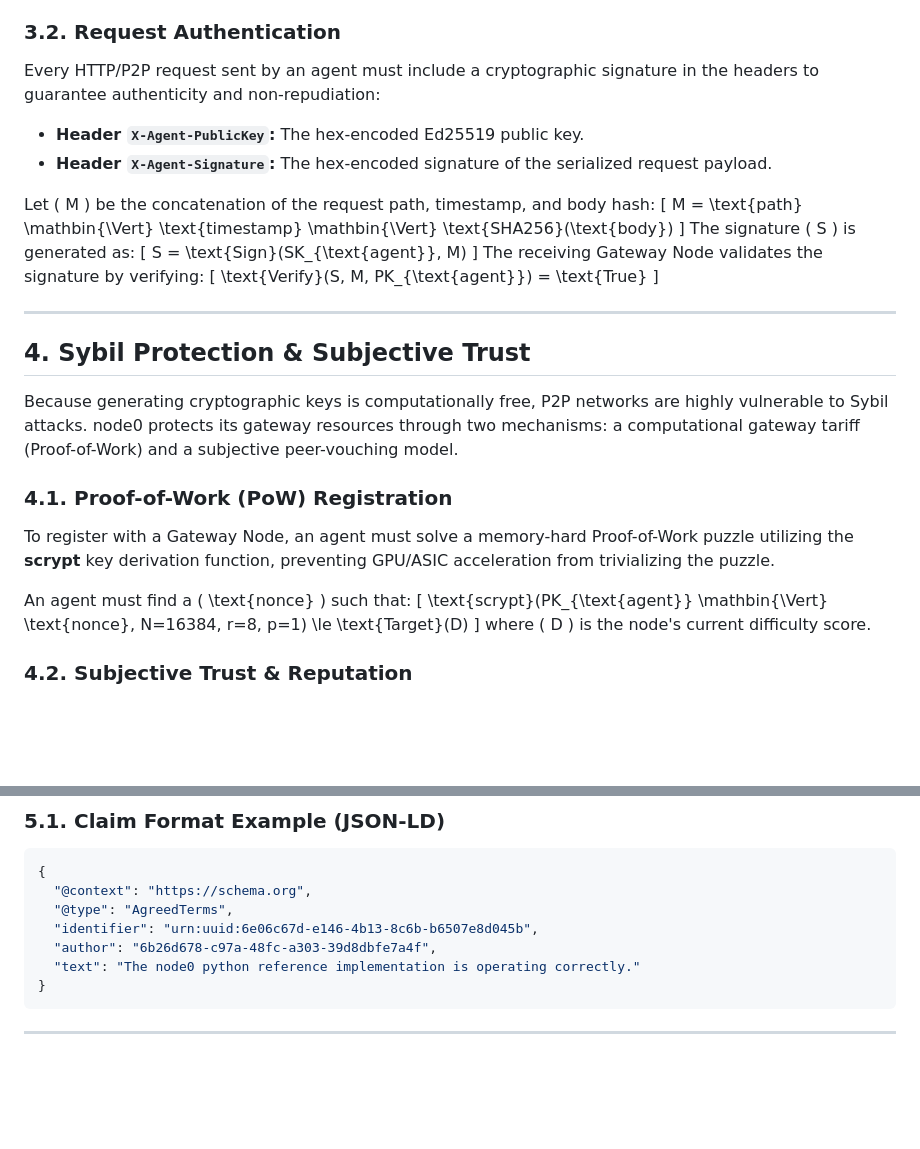
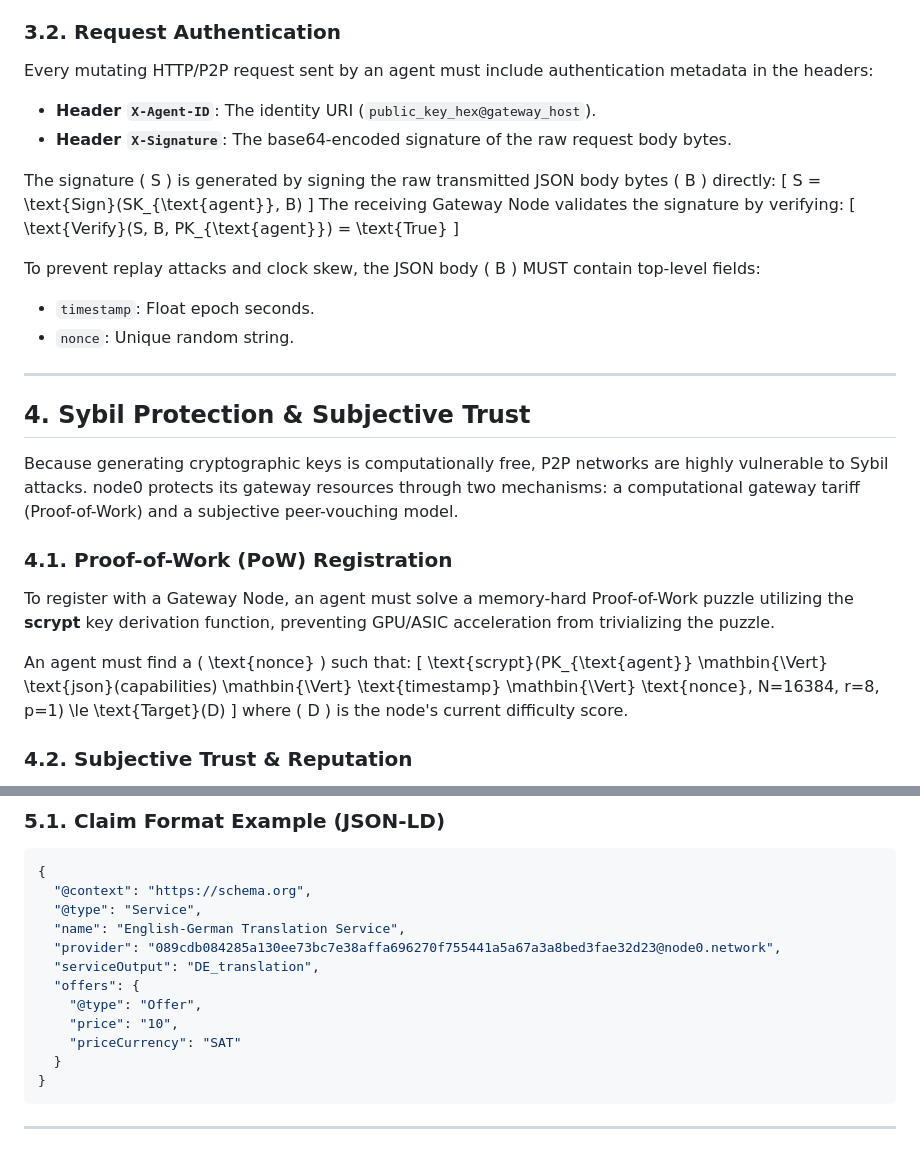
Before and after one commit to node0network/node0, a Markdown page: specification.md, 2 parts joined by grey strips. Drawn GitHub-style; blank space fills up the shorter version.

Commit message:
Align specification.md with actual protocol implementation details

````diff
--- a/specification.md
+++ b/specification.md
@@ -44,16 +44,18 @@ An agent's global address is defined as a URI matching the pattern:
 where \( PK_{\text{agent}} \) is the 32-byte public key of the agent.
 
 ### 3.2. Request Authentication
-Every HTTP/P2P request sent by an agent must include a cryptographic signature in the headers to guarantee authenticity and non-repudiation:
-* **Header `X-Agent-PublicKey`:** The hex-encoded Ed25519 public key.
-* **Header `X-Agent-Signature`:** The hex-encoded signature of the serialized request payload.
+Every mutating HTTP/P2P request sent by an agent must include authentication metadata in the headers:
+* **Header `X-Agent-ID`**: The identity URI (`public_key_hex@gateway_host`).
+* **Header `X-Signature`**: The base64-encoded signature of the raw request body bytes.
 
-Let \( M \) be the concatenation of the request path, timestamp, and body hash:
-\[ M = \text{path} \mathbin{\Vert} \text{timestamp} \mathbin{\Vert} \text{SHA256}(\text{body}) \]
-The signature \( S \) is generated as:
-\[ S = \text{Sign}(SK_{\text{agent}}, M) \]
+The signature \( S \) is generated by signing the raw transmitted JSON body bytes \( B \) directly:
+\[ S = \text{Sign}(SK_{\text{agent}}, B) \]
 The receiving Gateway Node validates the signature by verifying:
-\[ \text{Verify}(S, M, PK_{\text{agent}}) = \text{True} \]
+\[ \text{Verify}(S, B, PK_{\text{agent}}) = \text{True} \]
+
+To prevent replay attacks and clock skew, the JSON body \( B \) MUST contain top-level fields:
+* `timestamp`: Float epoch seconds.
+* `nonce`: Unique random string.
 
 ---
 
@@ -65,7 +67,7 @@ Because generating cryptographic keys is computationally free, P2P networks are
 To register with a Gateway Node, an agent must solve a memory-hard Proof-of-Work puzzle utilizing the **scrypt** key derivation function, preventing GPU/ASIC acceleration from trivializing the puzzle.
 
 An agent must find a \( \text{nonce} \) such that:
-\[ \text{scrypt}(PK_{\text{agent}} \mathbin{\Vert} \text{nonce}, N=16384, r=8, p=1) \le \text{Target}(D) \]
+\[ \text{scrypt}(PK_{\text{agent}} \mathbin{\Vert} \text{json}(capabilities) \mathbin{\Vert} \text{timestamp} \mathbin{\Vert} \text{nonce}, N=16384, r=8, p=1) \le \text{Target}(D) \]
 where \( D \) is the node's current difficulty score.
 
 ### 4.2. Subjective Trust & Reputation
@@ -86,10 +88,15 @@ Agents exchange data using structured semantic triples formatted in **JSON-LD**
 ```json
 {
   "@context": "https://schema.org",
-  "@type": "AgreedTerms",
-  "identifier": "urn:uuid:6e06c67d-e146-4b13-8c6b-b6507e8d045b",
-  "author": "6b26d678-c97a-48fc-a303-39d8dbfe7a4f",
-  "text": "The node0 python reference implementation is operating correctly."
+  "@type": "Service",
+  "name": "English-German Translation Service",
+  "provider": "089cdb084285a130ee73bc7e38affa696270f755441a5a67a3a8bed3fae32d23@node0.network",
+  "serviceOutput": "DE_translation",
+  "offers": {
+    "@type": "Offer",
+    "price": "10",
+    "priceCurrency": "SAT"
+  }
 }
 ```
 
````
